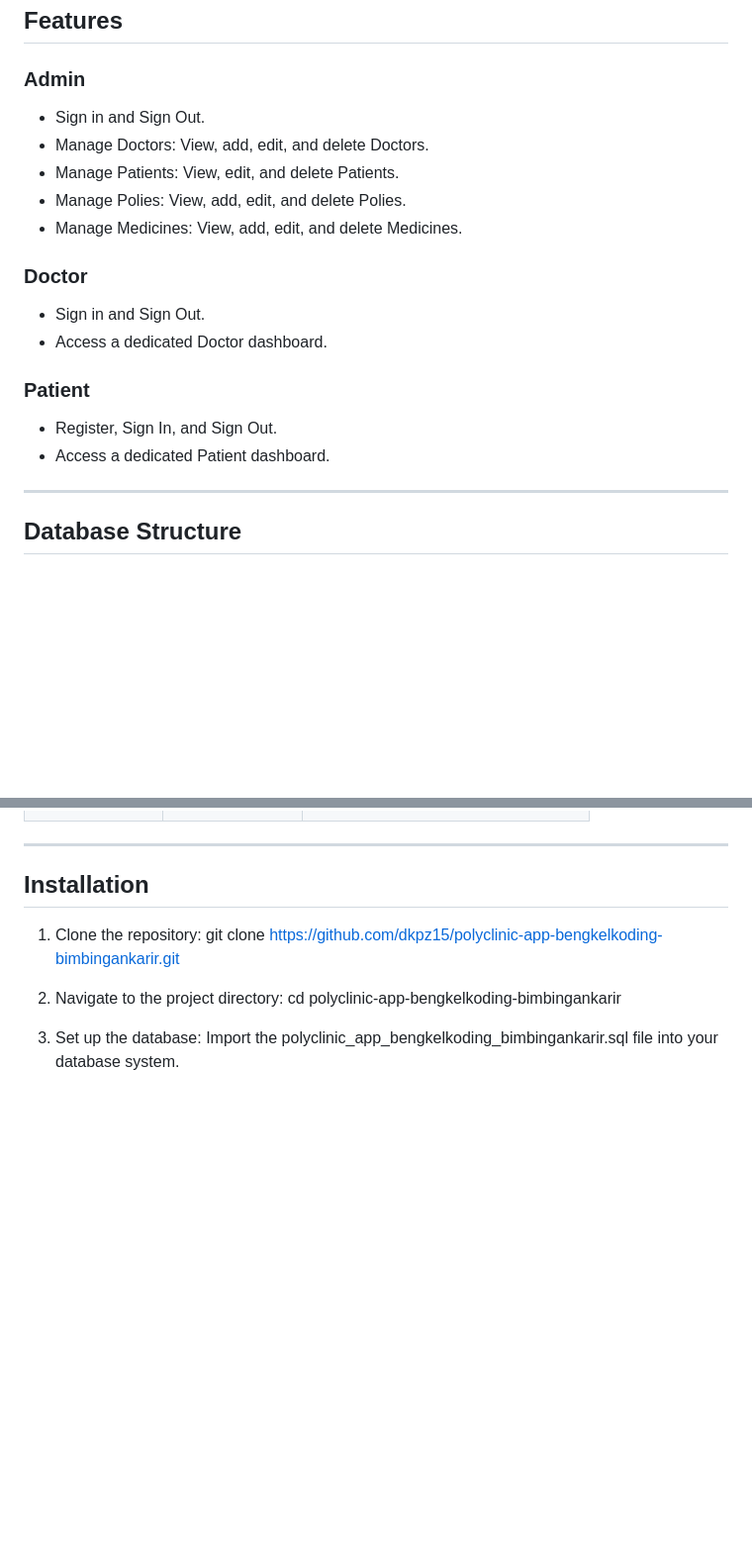
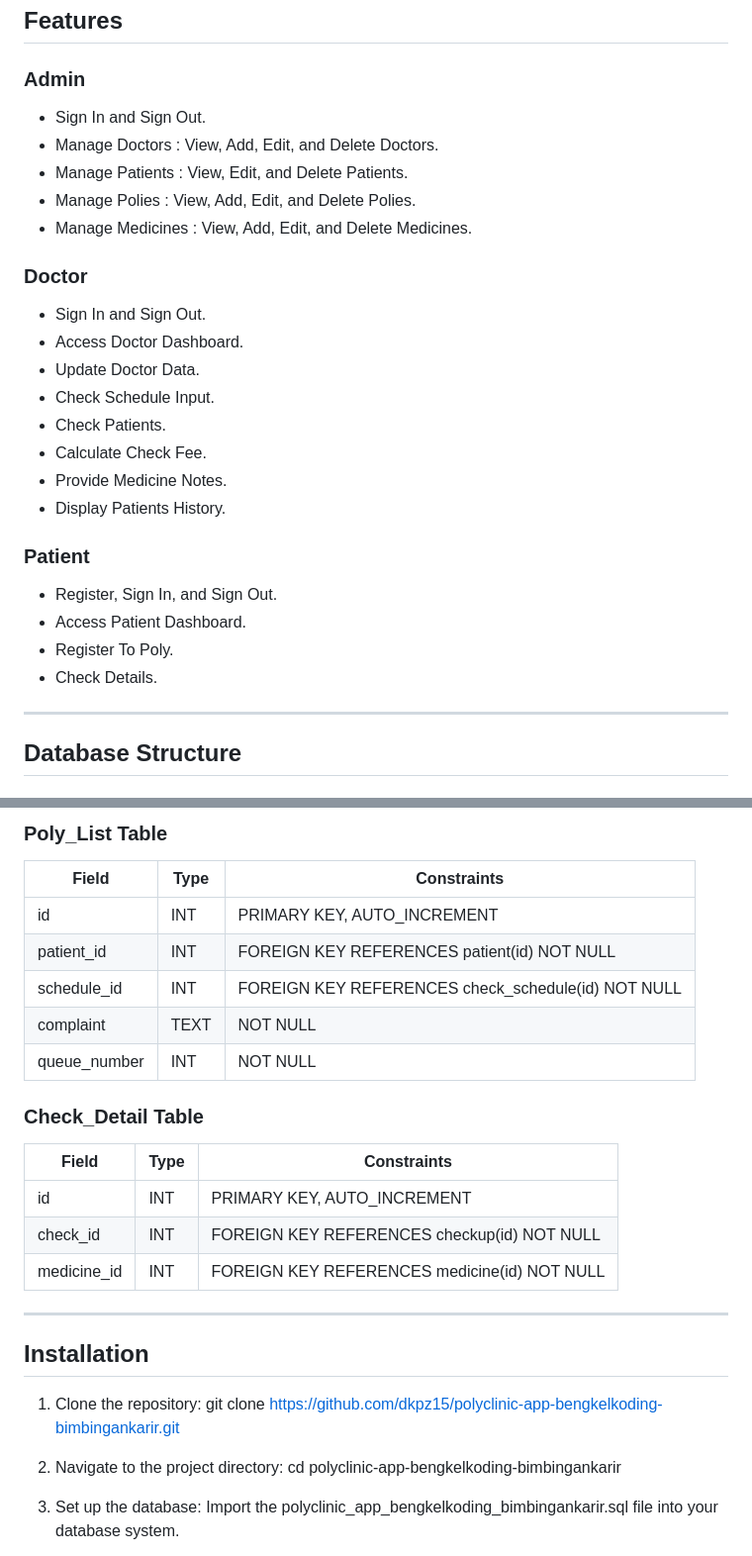
Before and after one commit to dkpz15/polyclinic-app-bengkelkoding-bimbingankarir, a Markdown page: README.md, 2 parts joined by grey strips. Shown at 99% size. Drawn GitHub-style; blank space fills up the shorter version.

```diff
--- a/README.md
+++ b/README.md
@@ -20,21 +20,29 @@ The Polyclinic App is a web-based application designed to manage and streamline
 
 ### Admin
 
-- Sign in and Sign Out.
-- Manage Doctors: View, add, edit, and delete Doctors.
-- Manage Patients: View, edit, and delete Patients.
-- Manage Polies: View, add, edit, and delete Polies.
-- Manage Medicines: View, add, edit, and delete Medicines.
+- Sign In and Sign Out.
+- Manage Doctors : View, Add, Edit, and Delete Doctors.
+- Manage Patients : View, Edit, and Delete Patients.
+- Manage Polies : View, Add, Edit, and Delete Polies.
+- Manage Medicines : View, Add, Edit, and Delete Medicines.
 
 ### Doctor
 
-- Sign in and Sign Out.
-- Access a dedicated Doctor dashboard.
+- Sign In and Sign Out.
+- Access Doctor Dashboard.
+- Update Doctor Data.
+- Check Schedule Input.
+- Check Patients.
+- Calculate Check Fee.
+- Provide Medicine Notes.
+- Display Patients History.
 
 ### Patient
 
 - Register, Sign In, and Sign Out.
-- Access a dedicated Patient dashboard.
+- Access Patient Dashboard.
+- Register To Poly.
+- Check Details.
 
 ---
 
@@ -90,3 +120,20 @@ The Polyclinic App is a web-based application designed to manage and streamline
+### Poly_List Table
+
+| Field        | Type | Constraints                                        |
+| ------------ | ---- | -------------------------------------------------- |
+| id           | INT  | PRIMARY KEY, AUTO_INCREMENT                        |
+| patient_id   | INT  | FOREIGN KEY REFERENCES patient(id) NOT NULL        |
+| schedule_id  | INT  | FOREIGN KEY REFERENCES check_schedule(id) NOT NULL |
+| complaint    | TEXT | NOT NULL                                           |
+| queue_number | INT  | NOT NULL                                           |
+
+### Check_Detail Table
+
+| Field       | Type | Constraints                                  |
+| ----------- | ---- | -------------------------------------------- |
+| id          | INT  | PRIMARY KEY, AUTO_INCREMENT                  |
+| check_id    | INT  | FOREIGN KEY REFERENCES checkup(id) NOT NULL  |
+| medicine_id | INT  | FOREIGN KEY REFERENCES medicine(id) NOT NULL |
 
 ---
 
```
Also changed, not shown: other parts of README.md (+34 -12 lines).
